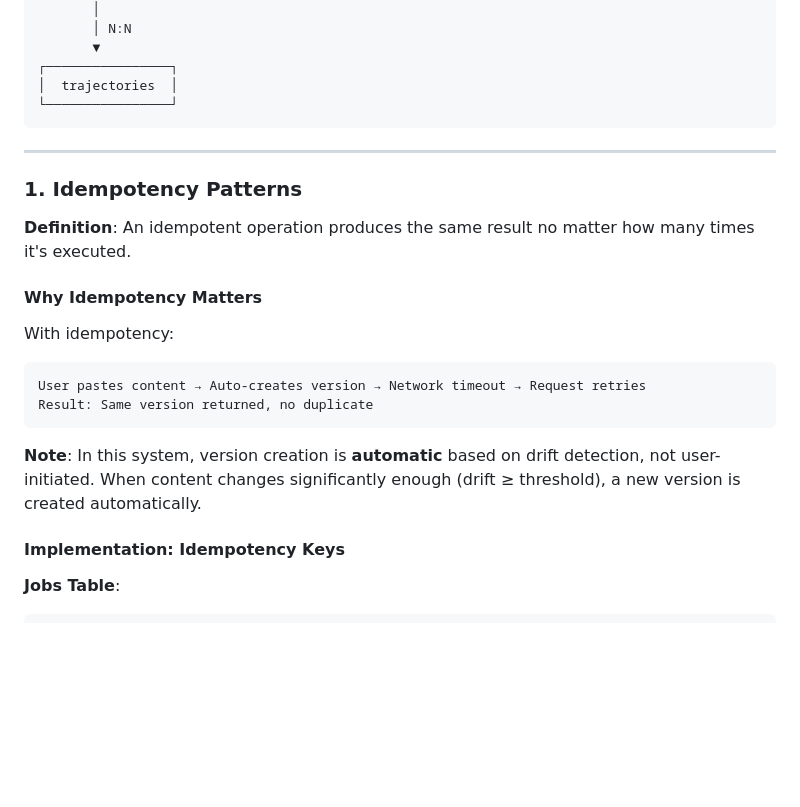
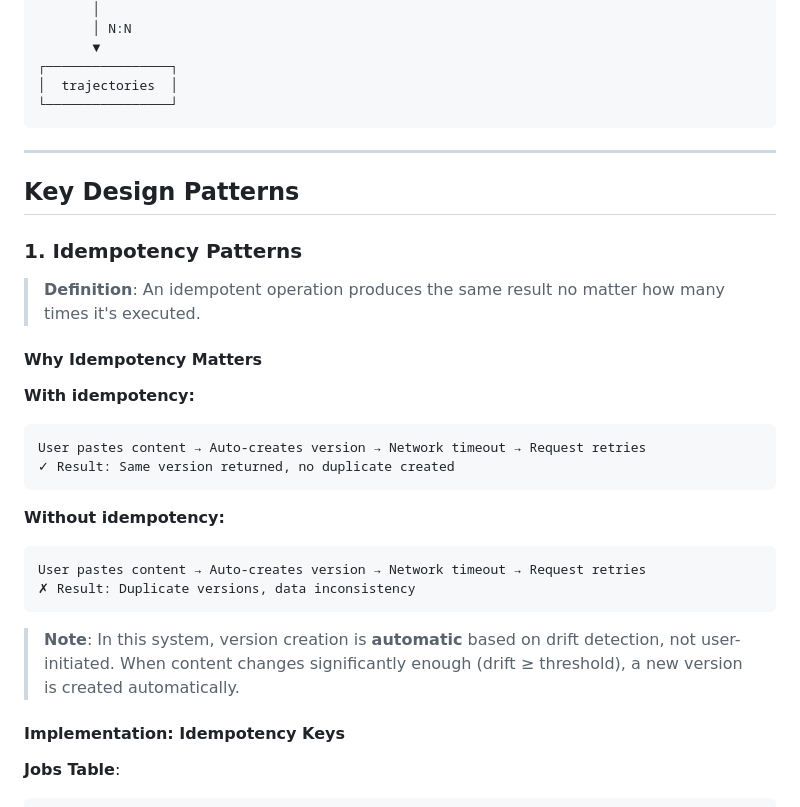
Before and after one commit to Enoch-Lee131/enoch-website, a Markdown page: git-for-ideas/database.md, the part around one of its changes. Rendered like a GitHub page; blank space fills up the shorter version.

````diff
--- a/git-for-ideas/database.md
+++ b/git-for-ideas/database.md
@@ -36,19 +59,27 @@
 
 ---
 
+## Key Design Patterns
+
 ### 1. Idempotency Patterns
 
-**Definition**: An idempotent operation produces the same result no matter how many times it's executed.
+> **Definition**: An idempotent operation produces the same result no matter how many times it's executed.
 
 #### Why Idempotency Matters
 
-With idempotency:
+**With idempotency:**
 ```
 User pastes content → Auto-creates version → Network timeout → Request retries
-Result: Same version returned, no duplicate
+✓ Result: Same version returned, no duplicate created
 ```
 
-**Note**: In this system, version creation is **automatic** based on drift detection, not user-initiated. When content changes significantly enough (drift ≥ threshold), a new version is created automatically.
+**Without idempotency:**
+```
+User pastes content → Auto-creates version → Network timeout → Request retries
+✗ Result: Duplicate versions, data inconsistency
+```
+
+> **Note**: In this system, version creation is **automatic** based on drift detection, not user-initiated. When content changes significantly enough (drift ≥ threshold), a new version is created automatically.
 
 #### Implementation: Idempotency Keys
 
````
Also changed, not shown: other parts of git-for-ideas/database.md (+40 -8 lines).
